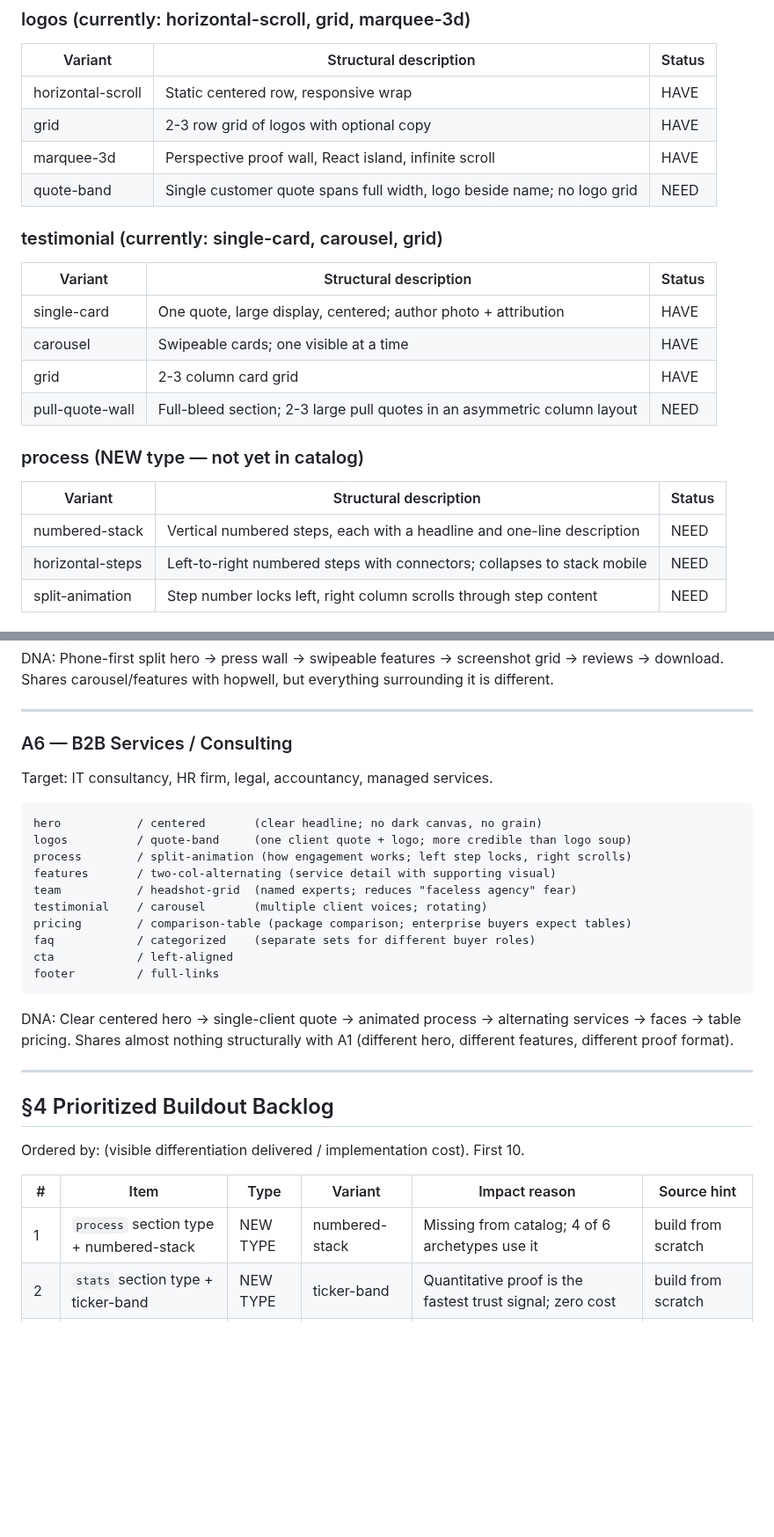
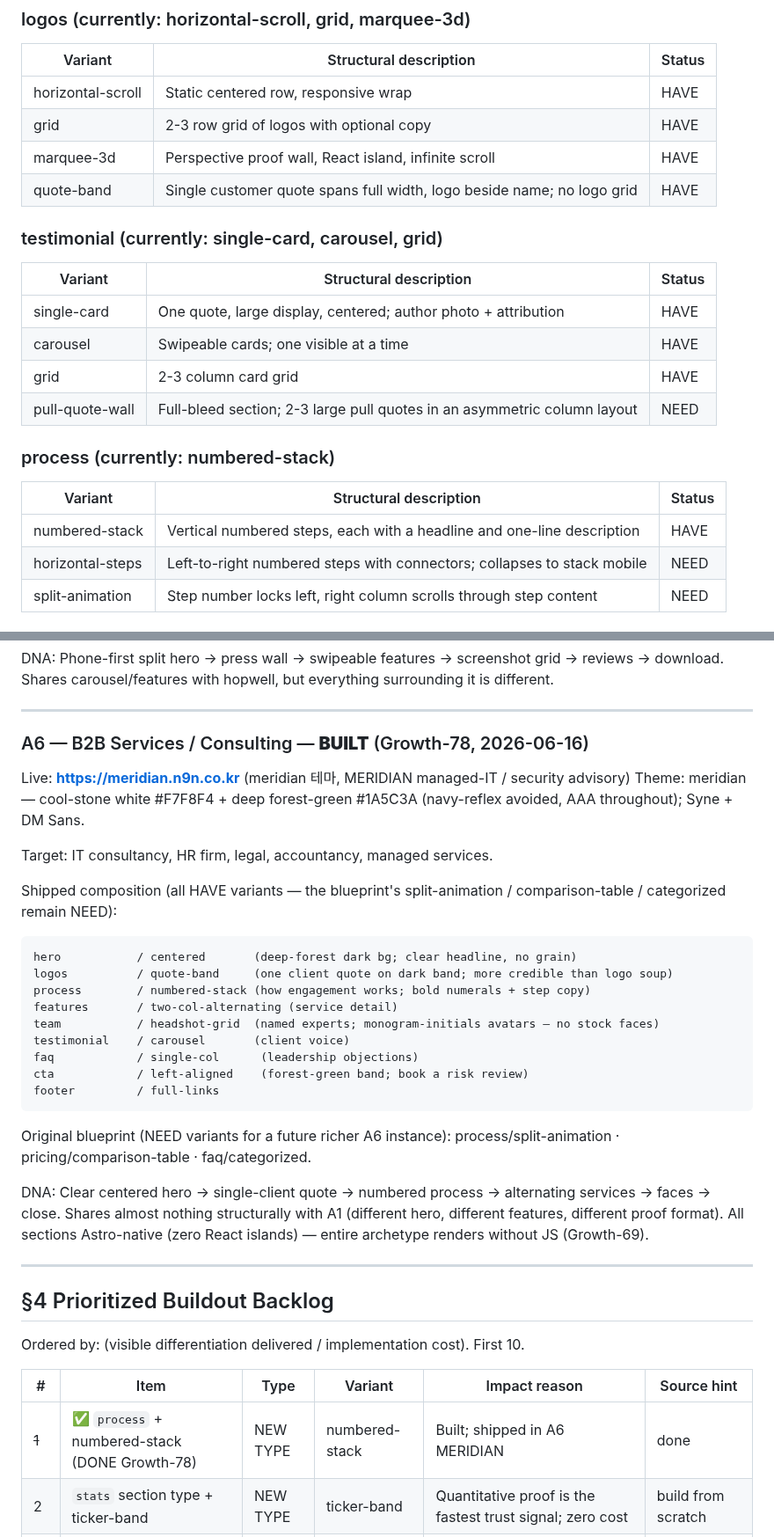
Before and after one commit to JasonMMo/compounding-stack-harness, a Markdown page: docs/architecture/landing-pattern-matrix.md, 2 parts joined by grey strips. Shown at 88% size. Rendered like a GitHub page; blank space fills up the shorter version.

Commit message:
docs(matrix): A6 BUILT + process/team/quote-band HAVE
A6 B2B-services 아키타입 BUILT 마킹(meridian.n9n.co.kr, 실제 shipped
구성 + 블루프린트 NEED 분리). process/numbered-stack·team/headshot-grid·
logos/quote-band NEED→HAVE(27 HAVE/23 NEED). 카탈로그 13/14 type.
백로그 #1·#7 DONE.

Co-Authored-By: Claude Opus 4.8 <noreply@anthropic.com>

````diff
--- a/docs/architecture/landing-pattern-matrix.md
+++ b/docs/architecture/landing-pattern-matrix.md
@@ -85,7 +85,7 @@ Status: HAVE (existing variant name) or NEED.
 | horizontal-scroll| Static centered row, responsive wrap                                        | HAVE           |
 | grid             | 2-3 row grid of logos with optional copy                                    | HAVE           |
 | marquee-3d       | Perspective proof wall, React island, infinite scroll                       | HAVE           |
-| quote-band       | Single customer quote spans full width, logo beside name; no logo grid      | NEED           |
+| quote-band       | Single customer quote spans full width, logo beside name; no logo grid      | HAVE           |
 
 ### testimonial (currently: single-card, carousel, grid)
 
@@ -96,11 +96,11 @@ Status: HAVE (existing variant name) or NEED.
 | grid             | 2-3 column card grid                                                        | HAVE           |
 | pull-quote-wall  | Full-bleed section; 2-3 large pull quotes in an asymmetric column layout    | NEED           |
 
-### process (NEW type — not yet in catalog)
+### process (currently: numbered-stack)
 
 | Variant          | Structural description                                                      | Status         |
 |------------------|-----------------------------------------------------------------------------|----------------|
-| numbered-stack   | Vertical numbered steps, each with a headline and one-line description      | NEED           |
+| numbered-stack   | Vertical numbered steps, each with a headline and one-line description      | HAVE           |
 | horizontal-steps | Left-to-right numbered steps with connectors; collapses to stack mobile     | NEED           |
 | split-animation  | Step number locks left, right column scrolls through step content           | NEED           |
 
@@ -293,25 +294,31 @@ Shares carousel/features with hopwell, but everything surrounding it is differen
 
 ---
 
-### A6 — B2B Services / Consulting
+### A6 — B2B Services / Consulting — **BUILT** (Growth-78, 2026-06-16)
+
+Live: **https://meridian.n9n.co.kr** (meridian 테마, MERIDIAN managed-IT / security advisory)
+Theme: meridian — cool-stone white #F7F8F4 + deep forest-green #1A5C3A (navy-reflex avoided, AAA throughout); Syne + DM Sans.
 
 Target: IT consultancy, HR firm, legal, accountancy, managed services.
 
+Shipped composition (all HAVE variants — the blueprint's split-animation / comparison-table / categorized remain NEED):
 ```
-hero           / centered       (clear headline; no dark canvas, no grain)
-logos          / quote-band     (one client quote + logo; more credible than logo soup)
-process        / split-animation (how engagement works; left step locks, right scrolls)
-features       / two-col-alternating (service detail with supporting visual)
-team           / headshot-grid  (named experts; reduces "faceless agency" fear)
-testimonial    / carousel       (multiple client voices; rotating)
-pricing        / comparison-table (package comparison; enterprise buyers expect tables)
-faq            / categorized    (separate sets for different buyer roles)
-cta            / left-aligned
+hero           / centered       (deep-forest dark bg; clear headline, no grain)
+logos          / quote-band     (one client quote on dark band; more credible than logo soup)
+process        / numbered-stack (how engagement works; bold numerals + step copy)
+features       / two-col-alternating (service detail)
+team           / headshot-grid  (named experts; monogram-initials avatars — no stock faces)
+testimonial    / carousel       (client voice)
+faq            / single-col      (leadership objections)
+cta            / left-aligned    (forest-green band; book a risk review)
 footer         / full-links
 ```
+Original blueprint (NEED variants for a future richer A6 instance):
+process/split-animation · pricing/comparison-table · faq/categorized.
 
-DNA: Clear centered hero → single-client quote → animated process → alternating services → faces → table pricing.
+DNA: Clear centered hero → single-client quote → numbered process → alternating services → faces → close.
 Shares almost nothing structurally with A1 (different hero, different features, different proof format).
+All sections Astro-native (zero React islands) — entire archetype renders without JS (Growth-69).
 
 ---
 
@@ -321,7 +328,7 @@ Ordered by: (visible differentiation delivered / implementation cost). First 10.
 
 | # | Item                                   | Type     | Variant          | Impact reason                                              | Source hint          |
 |---|----------------------------------------|----------|------------------|------------------------------------------------------------|----------------------|
-| 1 | `process` section type + numbered-stack| NEW TYPE | numbered-stack   | Missing from catalog; 4 of 6 archetypes use it            | build from scratch   |
+| ~~1~~ | ✅ `process` + numbered-stack (DONE Growth-78) | NEW TYPE | numbered-stack | Built; shipped in A6 MERIDIAN                       | done                 |
 | 2 | `stats` section type + ticker-band     | NEW TYPE | ticker-band      | Quantitative proof is the fastest trust signal; zero cost  | build from scratch   |
 | 3 | hero / bento-grid                      | NEW VAR  | bento-grid       | Breaks the centered/split duopoly; screenshotable for SaaS | 21st.dev bento       |
 | 4 | hero / headline-only                   | NEW VAR  | headline-only    | Maximum visual contrast to all 3 existing heroes; type-led | build from scratch   |
````
Also changed, not shown: other parts of docs/architecture/landing-pattern-matrix.md (+7 -6 lines).
